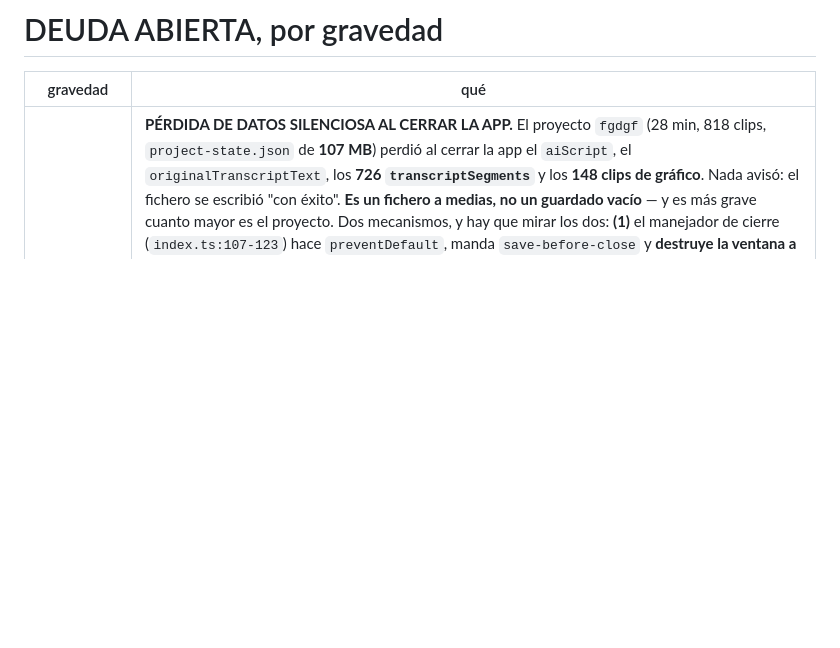
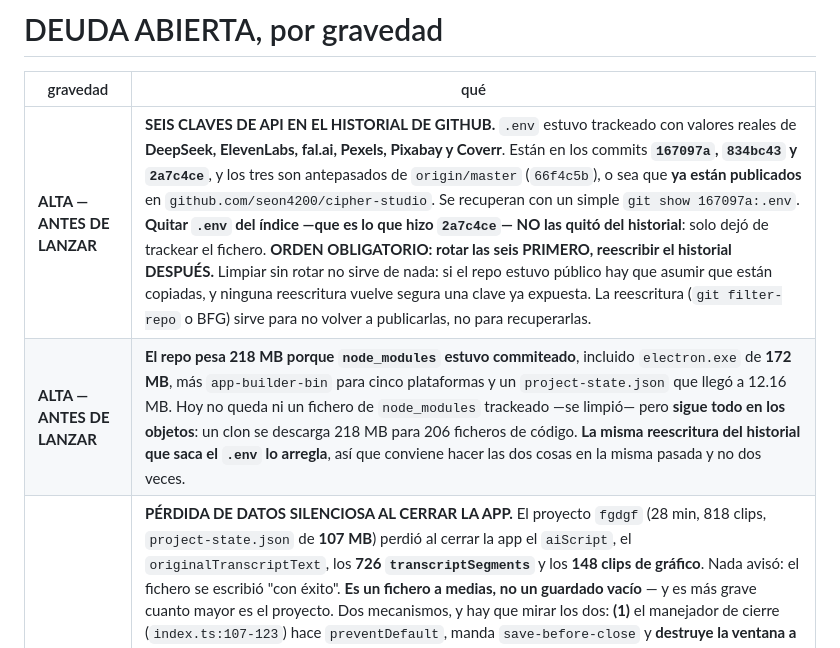
Before and after one commit to seon4200/cipher-studio, a Markdown page: CIPHER_plan_maestro_transiciones_graficos_vibes.md, the part around the change. Rendered like a GitHub page; blank space fills up the shorter version.

Commit message:
docs: seis claves de API publicadas en el historial de GitHub — ALTA, antes de lanzar
.env estuvo trackeado con valores REALES de DeepSeek, ElevenLabs, fal.ai, Pexels, Pixabay y
Coverr. Los commits que las contienen —167097a, 834bc43 y 2a7c4ce— son antepasados de
origin/master, asi que no es un riesgo por venir: ya estan publicadas en
github.com/seon4200/cipher-studio y se sacan con un git show.

Lo importante es POR QUE siguen ahi. El commit 2a7c4ce se llama "chore: dejar de trackear .env
— contiene las claves de API", asi que en su momento se detecto y se actuo. Pero quitar un
fichero del indice solo deja de trackearlo HACIA ADELANTE: los blobs anteriores siguen en el
repositorio y viajan en cada clon. El problema parecia resuelto y no lo estaba.

EL ORDEN NO ES NEGOCIABLE: rotar las seis claves PRIMERO, reescribir el historial DESPUES.
Limpiar sin rotar no sirve de nada — si el repo estuvo publico hay que asumir que estan
copiadas, y ninguna reescritura vuelve segura una clave ya expuesta. La reescritura sirve para
no volver a publicarlas, no para recuperarlas.

Y en la misma entrada, lo que se arregla con la misma pasada: el repo pesa 218 MB porque
node_modules estuvo commiteado, con electron.exe de 172 MB, app-builder-bin para cinco
plataformas y un project-state.json que llego a 12.16 MB. Hoy no queda ni un fichero de
node_modules trackeado, pero sigue todo en los objetos: un clon se descarga 218 MB para 206
ficheros de codigo. Conviene sacar el .env y node_modules en la misma reescritura y no en dos.

Todo lo de esta sesion sigue solo en local: origin/master esta en 66f4c5b, el commit con el que
empezo el dia.

Co-Authored-By: Claude Opus 5 <noreply@anthropic.com>

```diff
--- a/CIPHER_plan_maestro_transiciones_graficos_vibes.md
+++ b/CIPHER_plan_maestro_transiciones_graficos_vibes.md
@@ -207,6 +207,8 @@ Ventana `BrowserWindow` con `offscreen: true`, se capturan los frames por el eve
 
 | gravedad | qué |
 |---|---|
+| **ALTA — ANTES DE LANZAR** | **SEIS CLAVES DE API EN EL HISTORIAL DE GITHUB.** `.env` estuvo trackeado con valores reales de **DeepSeek, ElevenLabs, fal.ai, Pexels, Pixabay y Coverr**. Están en los commits **`167097a`, `834bc43` y `2a7c4ce`**, y los tres son antepasados de `origin/master` (`66f4c5b`), o sea que **ya están publicados** en `github.com/seon4200/cipher-studio`. Se recuperan con un simple `git show 167097a:.env`. **Quitar `.env` del índice —que es lo que hizo `2a7c4ce`— NO las quitó del historial**: solo dejó de trackear el fichero. **ORDEN OBLIGATORIO: rotar las seis PRIMERO, reescribir el historial DESPUÉS.** Limpiar sin rotar no sirve de nada: si el repo estuvo público hay que asumir que están copiadas, y ninguna reescritura vuelve segura una clave ya expuesta. La reescritura (`git filter-repo` o BFG) sirve para no volver a publicarlas, no para recuperarlas. |
+| **ALTA — ANTES DE LANZAR** | **El repo pesa 218 MB porque `node_modules` estuvo commiteado**, incluido `electron.exe` de **172 MB**, más `app-builder-bin` para cinco plataformas y un `project-state.json` que llegó a 12.16 MB. Hoy no queda ni un fichero de `node_modules` trackeado —se limpió— pero **sigue todo en los objetos**: un clon se descarga 218 MB para 206 ficheros de código. **La misma reescritura del historial que saca el `.env` lo arregla**, así que conviene hacer las dos cosas en la misma pasada y no dos veces. |
 | **ALTA** | **PÉRDIDA DE DATOS SILENCIOSA AL CERRAR LA APP.** El proyecto `fgdgf` (28 min, 818 clips, `project-state.json` de **107 MB**) perdió al cerrar la app el `aiScript`, el `originalTranscriptText`, los **726 `transcriptSegments`** y los **148 clips de gráfico**. Nada avisó: el fichero se escribió "con éxito". **Es un fichero a medias, no un guardado vacío** — y es más grave cuanto mayor es el proyecto. Dos mecanismos, y hay que mirar los dos: **(1)** el manejador de cierre (`index.ts:107-123`) hace `preventDefault`, manda `save-before-close` y **destruye la ventana a los 4 s pase lo que pase**; serializar y escribir 107 MB puede tardar más, y entonces el renderer muere a mitad. **(2) `save-project-state` (`index.ts:1214`) escribe con `fs.promises.writeFile` DIRECTAMENTE sobre el fichero real — sin temporal + rename — así que una interrupción a mitad de escritura TRUNCA el original**; verificado leyendo el código, no es una hipótesis. La salida es escribir a `.tmp` y renombrar (el rename es atómico) y que el cierre espere al guardado en vez de a un cronómetro. Hoy se salvó **por accidente**: el guion se pudo reconstruir porque `regenerate-graphics` deja el crudo de Whisper en `materiales/audio/transcripts/` y no lo borra, al contrario que los otros dos caminos de transcripción. No hay ningún backup: el `project-state.json` de la raíz está vacío y no es una copia — sale de `activeProjectPath \|\| process.cwd()` en el mismo handler. |
 | ~~ALTA~~ **✅ RESUELTA** (sin commit todavía) | **Vía 4** — `generate-perfect-sync` dejaba el **`audioClip`** apuntando fuera del proyecto. El frontend le pasa `audioClipExisting?.path \|\| firstVideo.path` (`main.tsx:3892`): si ya se pulsó "Usar Audio Original" llega `materiales/audio/maestro.m4a` y todo está bien, pero **si no, cae al `.mp4` del usuario** y el clip de tipo `audio` acaba siendo el vídeo entero. Era el bug que cerró M1 por una tercera puerta. **Arreglado extrayendo a `materiales/audio/maestro.m4a`.** El ffmpeg de M1 se sacó a `extraerAudioMaestro(videoPath, projPath)` con **dos llamadores** —el botón y la sincronía perfecta— en vez de duplicarlo, que es justo el error que M1 documentó con los dos botones. Si la extracción falla **no se aborta** (a esas alturas ya se gastó dinero en clips de IA): se sigue con el audio externo y se devuelve `audioExterno: true` para que PIEZA A lo avise. **Verificado sobre el bundle compilado**, tres casos: sin audio previo → extrae dentro; con audio ya dentro → lo reutiliza sin re-extraer (mtime intacto); un directorio hermano `<proyecto>-copia` → se trata como fuera (por eso `dentroDelProyecto` usa `path.relative` y no `startsWith`). |
 | — | ~~El `v1Clip` apunta fuera~~ — **no es deuda, es la decisión cerrada** *"no copiar el vídeo importado"*. La redacción anterior de la Vía 4 mezclaba las dos mitades y hacía parecer que había que copiarlo. El `v1Clip` se queda fuera **a propósito** y su cobertura es **PIEZA A** (avisar), no la Vía 4. |
```
